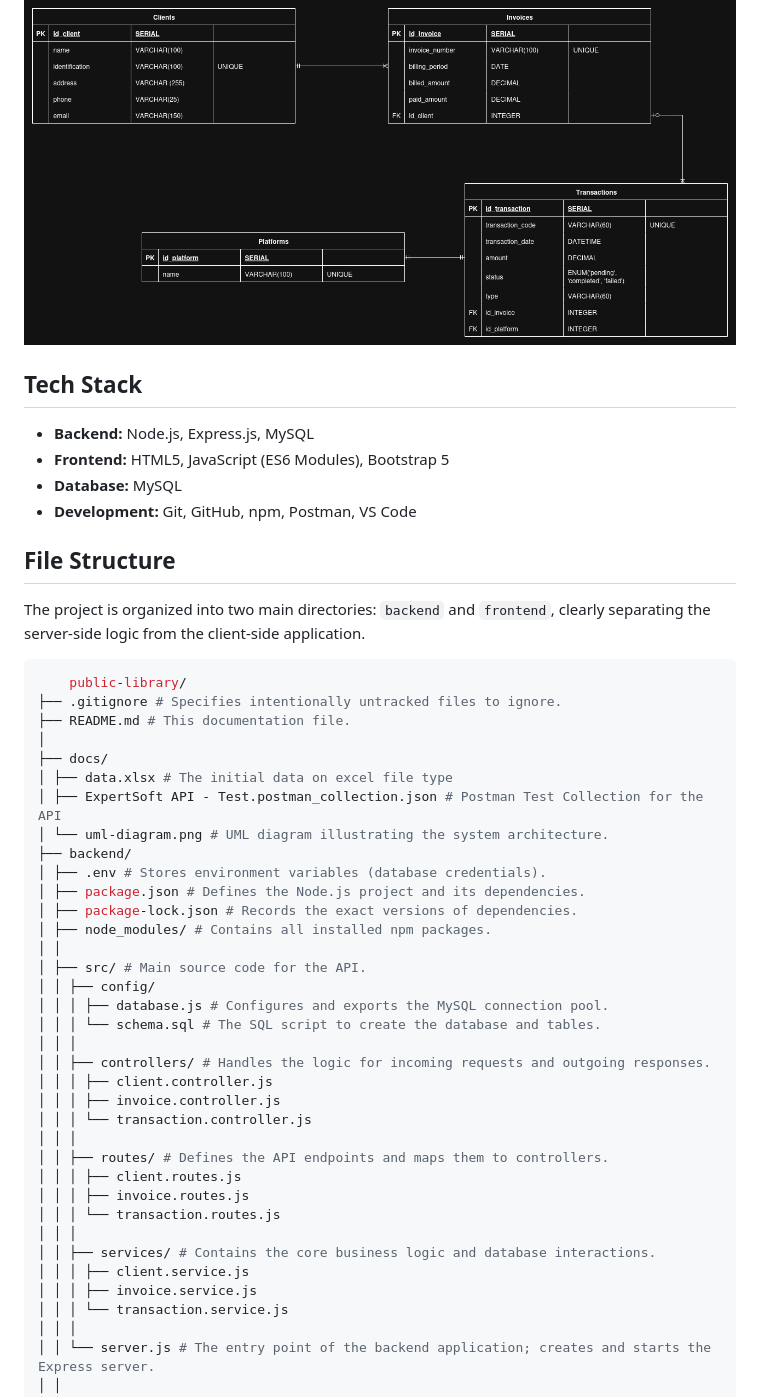
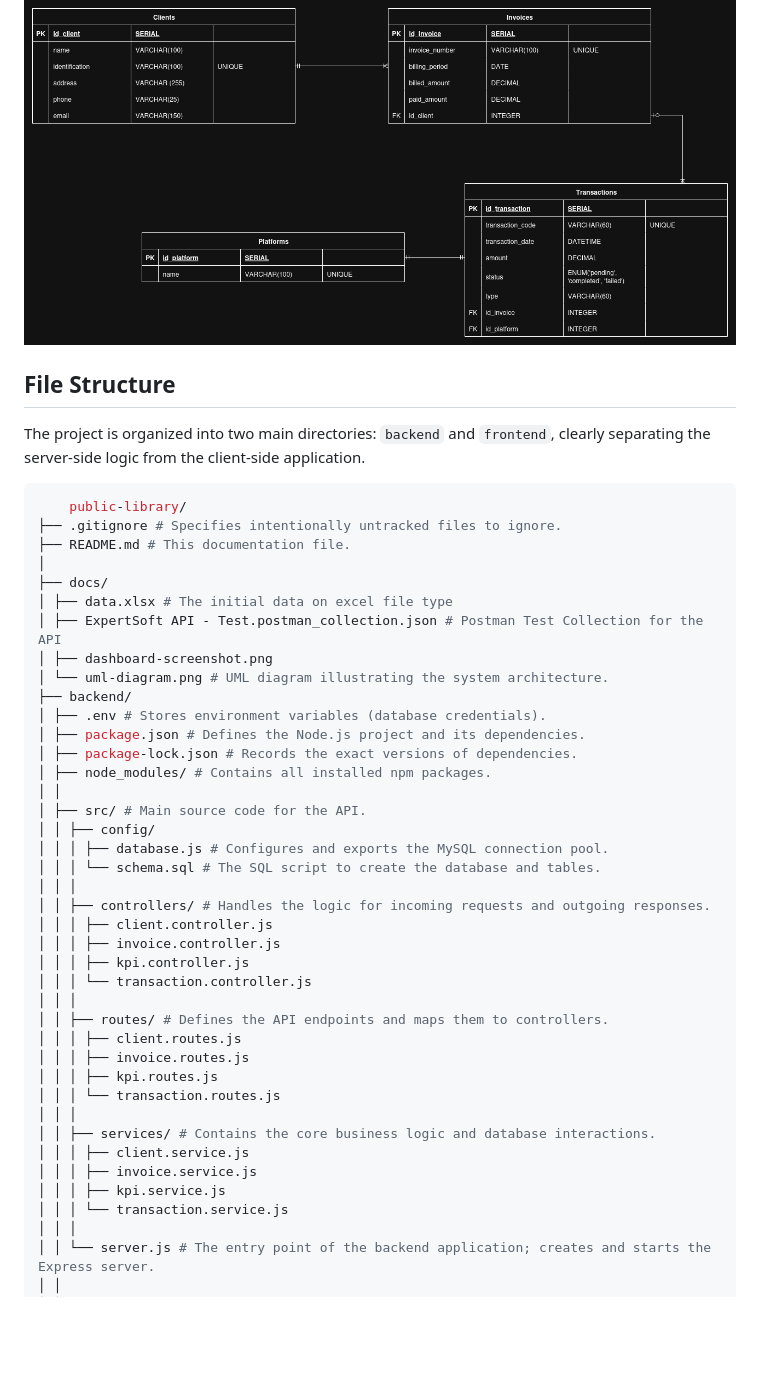
Before and after one commit to Elimge/fullstack-financial-dashboard, a Markdown page: README.md, the part around the change printed below. GitHub-like rendering; blank space fills up the shorter version.

```diff
--- a/README.md
+++ b/README.md
@@ -48,13 +75,6 @@ The project covers the entire development lifecycle, from data analysis and data
 The database was designed following normalization principles to ensure data integrity and eliminate redundancy.
 
 ![Entity-Relationship Diagram](/docs/uml-diagram.png)
-
-## Tech Stack
-
--   **Backend:** Node.js, Express.js, MySQL
--   **Frontend:** HTML5, JavaScript (ES6 Modules), Bootstrap 5
--   **Database:** MySQL
--   **Development:** Git, GitHub, npm, Postman, VS Code
 
 ## File Structure
 
@@ -68,6 +88,7 @@ The project is organized into two main directories: `backend` and `frontend`, cl
 ├── docs/
 │ ├── data.xlsx # The initial data on excel file type
 │ ├── ExpertSoft API - Test.postman_collection.json # Postman Test Collection for the API
+│ ├── dashboard-screenshot.png
 │ └── uml-diagram.png # UML diagram illustrating the system architecture.
 ├── backend/
 │ ├── .env # Stores environment variables (database credentials).
@@ -83,16 +104,19 @@ The project is organized into two main directories: `backend` and `frontend`, cl
 │ │ ├── controllers/ # Handles the logic for incoming requests and outgoing responses.
 │ │ │ ├── client.controller.js
 │ │ │ ├── invoice.controller.js
+│ │ │ ├── kpi.controller.js
 │ │ │ └── transaction.controller.js
 │ │ │
 │ │ ├── routes/ # Defines the API endpoints and maps them to controllers.
 │ │ │ ├── client.routes.js
 │ │ │ ├── invoice.routes.js
+│ │ │ ├── kpi.routes.js
 │ │ │ └── transaction.routes.js
 │ │ │
 │ │ ├── services/ # Contains the core business logic and database interactions.
 │ │ │ ├── client.service.js
 │ │ │ ├── invoice.service.js
+│ │ │ ├── kpi.service.js
 │ │ │ └── transaction.service.js
 │ │ │
 │ │ └── server.js # The entry point of the backend application; creates and starts the Express server.
```
Also changed, not shown: other parts of README.md (+57 -26 lines), docs/dashboard-screenshot.png (added), 1 other file.
